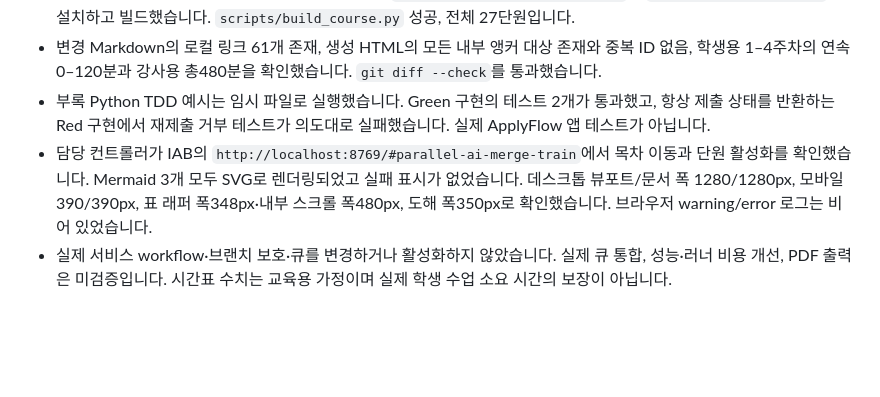
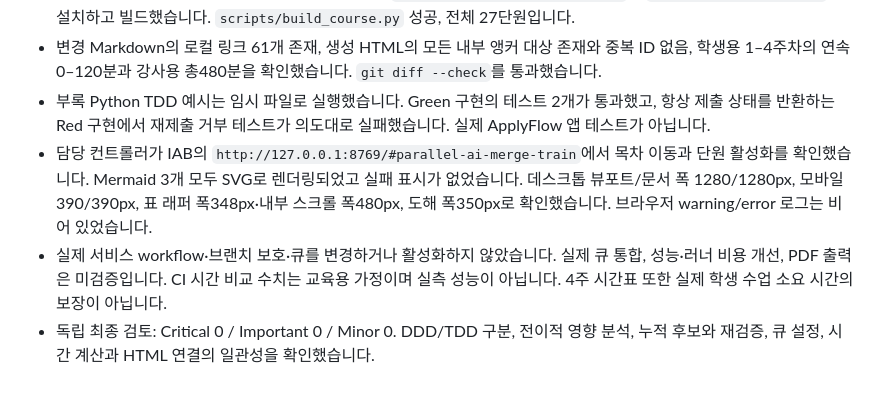
Before and after one commit to TheMagicTower/korean-ai-dev-course, a Markdown page: course/VALIDATION.md, the part around the change. GitHub-like rendering; blank space fills up the shorter version.

Commit message:
docs: record course appendix validation and review

```diff
--- a/course/VALIDATION.md
+++ b/course/VALIDATION.md
@@ -61,5 +61,6 @@
 - Python 기본 환경에 Markdown이 없어 임시 venv `/tmp/merge-train-course-build`에 `requirements-build.txt`를 설치하고 빌드했습니다. `scripts/build_course.py` 성공, 전체 27단원입니다.
 - 변경 Markdown의 로컬 링크 61개 존재, 생성 HTML의 모든 내부 앵커 대상 존재와 중복 ID 없음, 학생용 1–4주차의 연속 0–120분과 강사용 총480분을 확인했습니다. `git diff --check`를 통과했습니다.
 - 부록 Python TDD 예시는 임시 파일로 실행했습니다. Green 구현의 테스트 2개가 통과했고, 항상 제출 상태를 반환하는 Red 구현에서 재제출 거부 테스트가 의도대로 실패했습니다. 실제 ApplyFlow 앱 테스트가 아닙니다.
-- 담당 컨트롤러가 IAB의 `http://localhost:8769/#parallel-ai-merge-train`에서 목차 이동과 단원 활성화를 확인했습니다. Mermaid 3개 모두 SVG로 렌더링되었고 실패 표시가 없었습니다. 데스크톱 뷰포트/문서 폭 1280/1280px, 모바일 390/390px, 표 래퍼 폭348px·내부 스크롤 폭480px, 도해 폭350px로 확인했습니다. 브라우저 warning/error 로그는 비어 있었습니다.
-- 실제 서비스 workflow·브랜치 보호·큐를 변경하거나 활성화하지 않았습니다. 실제 큐 통합, 성능·러너 비용 개선, PDF 출력은 미검증입니다. 시간표 수치는 교육용 가정이며 실제 학생 수업 소요 시간의 보장이 아닙니다.
+- 담당 컨트롤러가 IAB의 `http://127.0.0.1:8769/#parallel-ai-merge-train`에서 목차 이동과 단원 활성화를 확인했습니다. Mermaid 3개 모두 SVG로 렌더링되었고 실패 표시가 없었습니다. 데스크톱 뷰포트/문서 폭 1280/1280px, 모바일 390/390px, 표 래퍼 폭348px·내부 스크롤 폭480px, 도해 폭350px로 확인했습니다. 브라우저 warning/error 로그는 비어 있었습니다.
+- 실제 서비스 workflow·브랜치 보호·큐를 변경하거나 활성화하지 않았습니다. 실제 큐 통합, 성능·러너 비용 개선, PDF 출력은 미검증입니다. CI 시간 비교 수치는 교육용 가정이며 실측 성능이 아닙니다. 4주 시간표 또한 실제 학생 수업 소요 시간의 보장이 아닙니다.
+- 독립 최종 검토: Critical 0 / Important 0 / Minor 0. DDD/TDD 구분, 전이적 영향 분석, 누적 후보와 재검증, 큐 설정, 시간 계산과 HTML 연결의 일관성을 확인했습니다.
```
Also changed, not shown: 1 other file.
